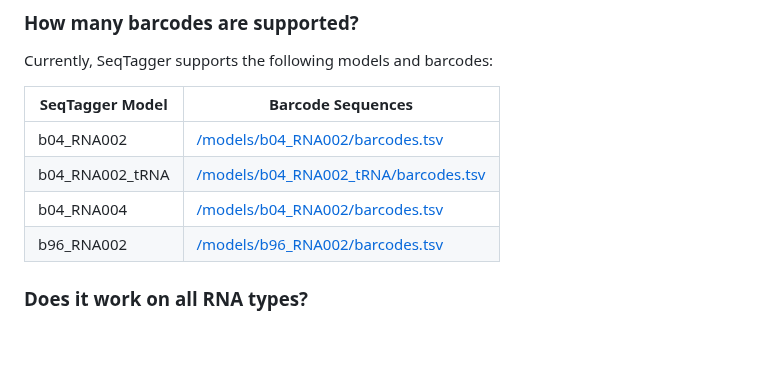
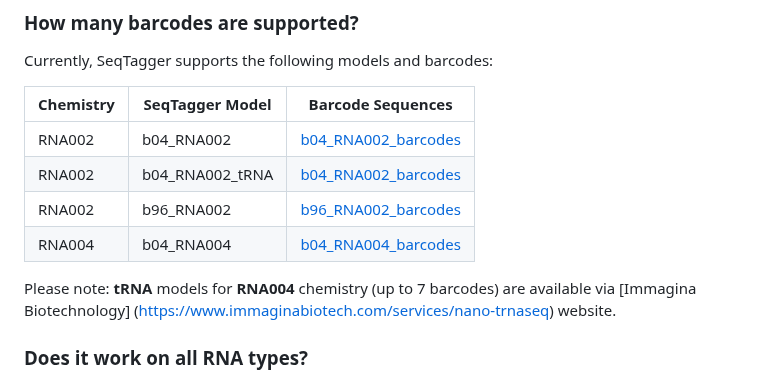
Before and after one commit to novoalab/SeqTagger, a Markdown page: README.md, the part around the change. GitHub-like rendering; blank space fills up the shorter version.

```diff
--- a/README.md
+++ b/README.md
@@ -21,12 +21,16 @@ The workflow follows the standard direct RNA sequencing library preparation prot
 ### How many barcodes are supported?
 Currently, SeqTagger supports the following models and barcodes:
 
-| SeqTagger Model | Barcode Sequences |
-| ----------- | ----------- |
-| b04_RNA002 | [/models/b04_RNA002/barcodes.tsv](/models/b04_RNA002/barcodes.tsv)|
-| b04_RNA002_tRNA | [/models/b04_RNA002_tRNA/barcodes.tsv](/models/b04_RNA002_tRNA/barcodes.tsv)|
-| b04_RNA004 | [/models/b04_RNA002/barcodes.tsv](/models/b04_RNA002/barcodes.tsv)|
-| b96_RNA002 | [/models/b96_RNA002/barcodes.tsv](/models/b96_RNA002/barcodes.tsv)|
+
+| Chemistry | SeqTagger Model | Barcode Sequences |
+| ----------- | ----------- |----------- |
+| RNA002 | b04_RNA002 | [b04_RNA002_barcodes](/models/b04_RNA002/barcodes.tsv)|
+| RNA002 | b04_RNA002_tRNA | [b04_RNA002_barcodes](/models/b04_RNA002_tRNA/barcodes.tsv)|
+| RNA002 | b96_RNA002 | [b96_RNA002_barcodes](/models/b96_RNA002/barcodes.tsv)|
+| RNA004 | b04_RNA004 |  [b04_RNA004_barcodes](/models/b04_RNA002/barcodes.tsv)|
+
+
+Please note: **tRNA** models for **RNA004** chemistry (up to 7 barcodes) are available via [Immagina Biotechnology]  (https://www.immaginabiotech.com/services/nano-trnaseq) website.
 
 
 ### Does it work on all RNA types?
```
